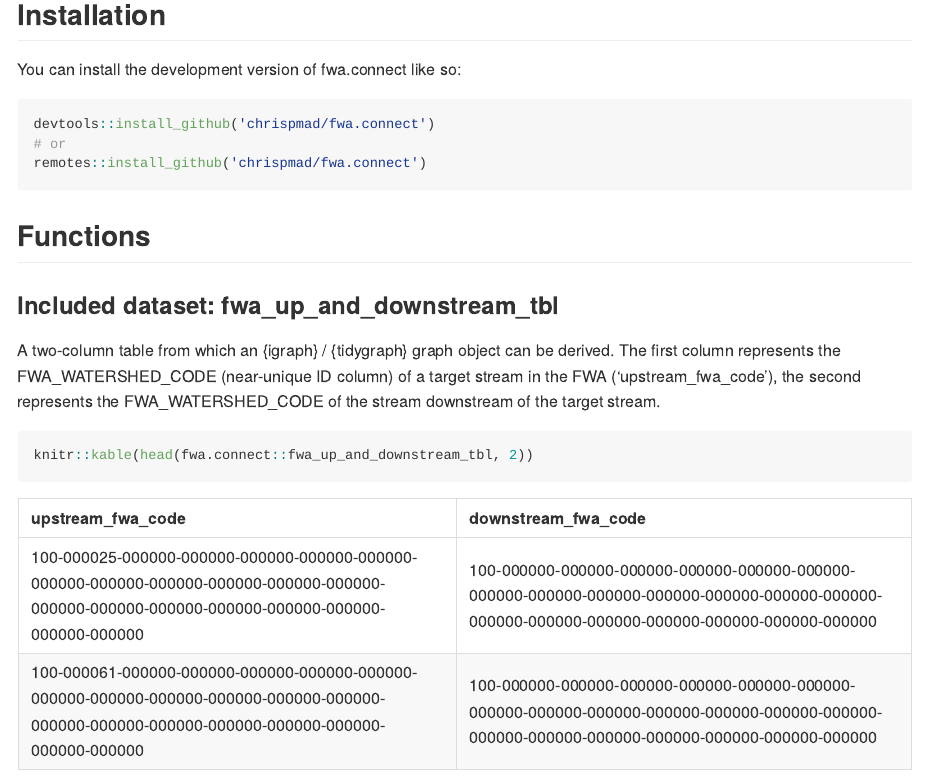
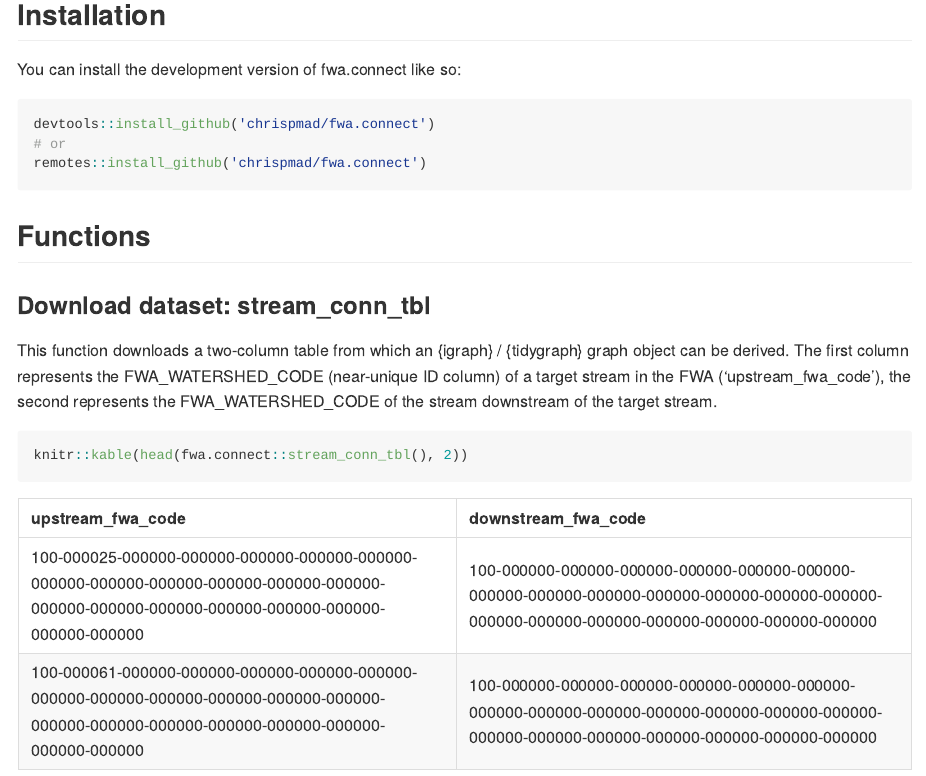
Before and after one commit to chrispmad/fwa.connect, an R Markdown document (README.Rmd): the page in a window 1100 px wide, from 290 px down. The pictures show the output file README.md that the author committed with the source, drawn offline in the style of GitHub; long lines of code are wrapped; badge pictures from the web are left out.

Commit message:
fully replace old dataset

````diff
--- a/README.Rmd
+++ b/README.Rmd
@@ -39,11 +39,11 @@ remotes::install_github('chrispmad/fwa.connect')
 
 ## Functions
 
-### Included dataset: fwa_up_and_downstream_tbl
+### Download dataset: stream_conn_tbl
 
-A two-column table from which an {igraph} / {tidygraph} graph object can be derived. The first column represents the FWA_WATERSHED_CODE (near-unique ID column) of a target stream in the FWA ('upstream_fwa_code'), the second represents the FWA_WATERSHED_CODE of the stream downstream of the target stream.
+This function downloads a two-column table from which an {igraph} / {tidygraph} graph object can be derived. The first column represents the FWA_WATERSHED_CODE (near-unique ID column) of a target stream in the FWA ('upstream_fwa_code'), the second represents the FWA_WATERSHED_CODE of the stream downstream of the target stream.
 ```{r raw_data_table}
-knitr::kable(head(fwa.connect::fwa_up_and_downstream_tbl, 2))
+knitr::kable(head(fwa.connect::stream_conn_tbl(), 2))
 ```
 
 ### trace_course_downstream
````
Also changed, not shown: R/get_upstream_fwa_codes.R (+2 -2 lines), README.md.
